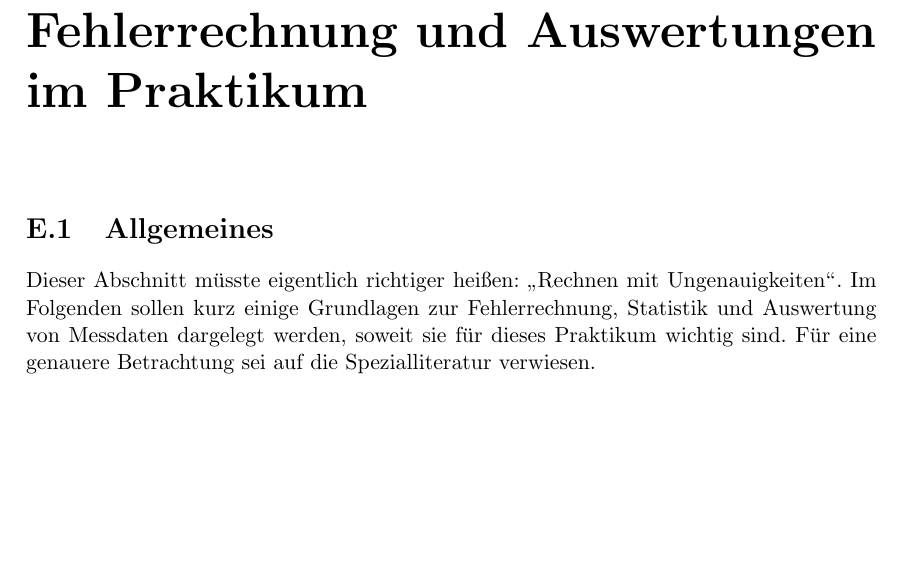
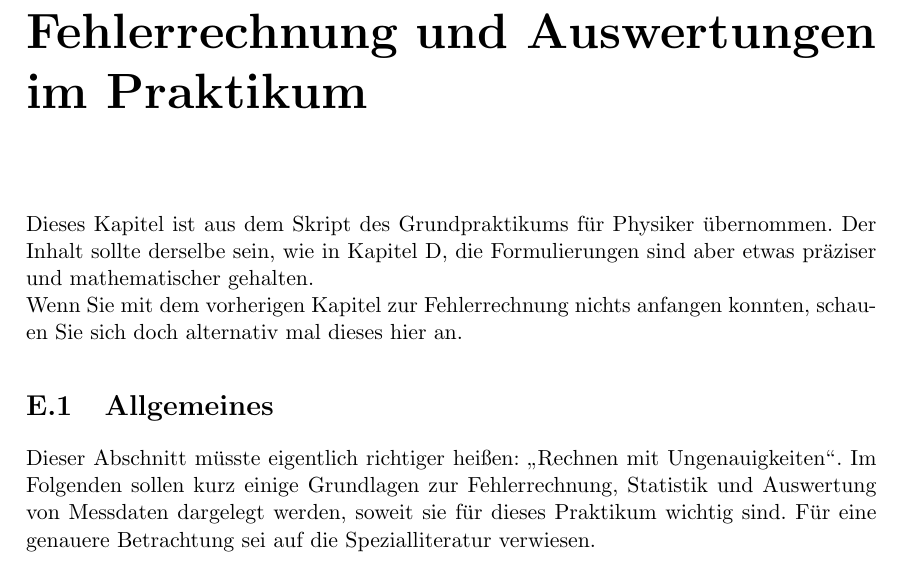
Before and after one commit to weingar/Nebenfach-Praktikum, a LaTeX thesis (nf-anl2016n.tex, which reads 00_einl/fehlerr.tex): part of page 31 of 51, cut so that both start at the same text, the shorter picture padded with empty space. Compiled offline with pdfLaTeX.

Commit message:
Kurzer Hinweis an den Kapitelanfang auf das neue Fehlerrechnungskapitel.

```diff
--- a/00_einl/fehlerr.tex
+++ b/00_einl/fehlerr.tex
@@ -1,4 +1,7 @@
 \chapter{Fehlerrechnung und Auswertungen im Praktikum} \label{v:fehler}
+
+Dieses Kapitel ist aus dem Skript des Grundpraktikums für Physiker übernommen. Der Inhalt sollte derselbe sein, wie in Kapitel \ref{v:fehlerJW}, die Formulierungen sind aber etwas präziser und mathematischer gehalten.\\
+Wenn Sie mit dem vorherigen Kapitel zur Fehlerrechnung nichts anfangen konnten, schauen Sie sich doch alternativ mal dieses hier an.
 
 \section{Allgemeines}
 
```
